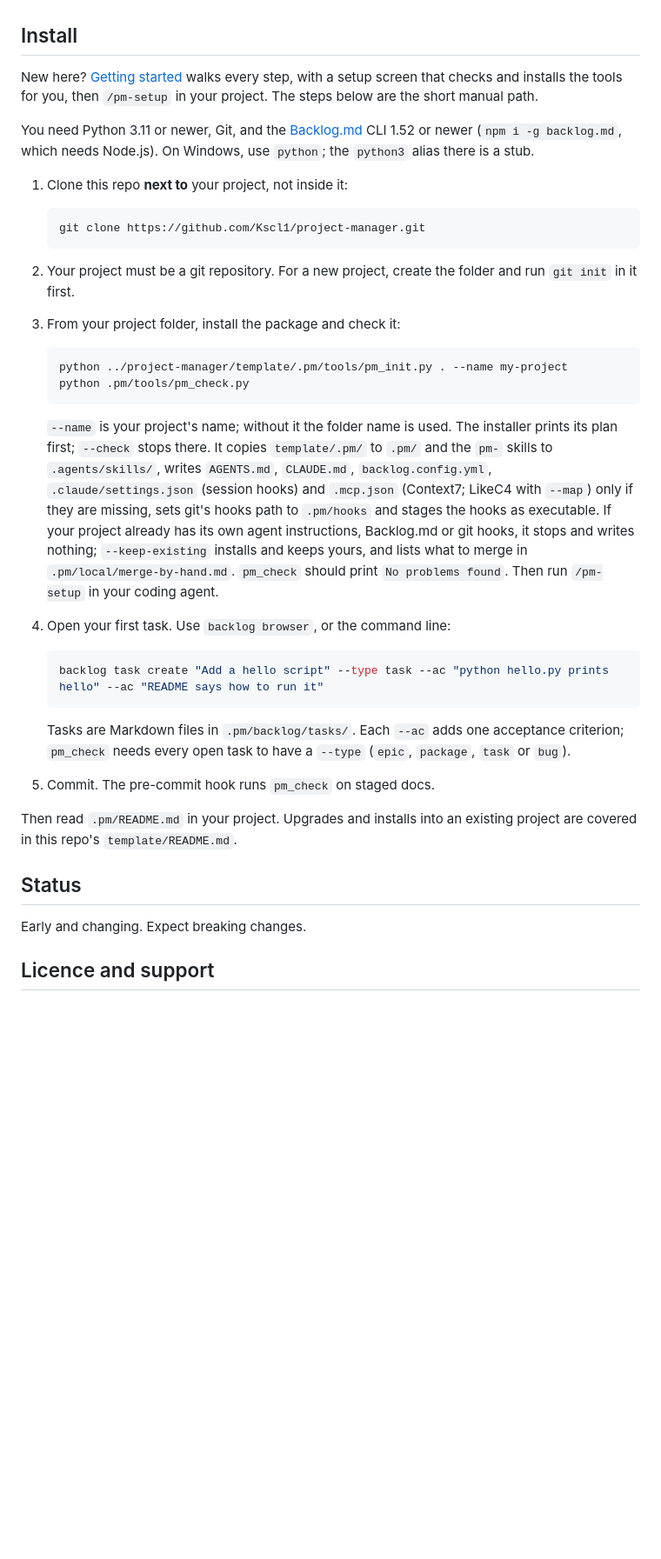
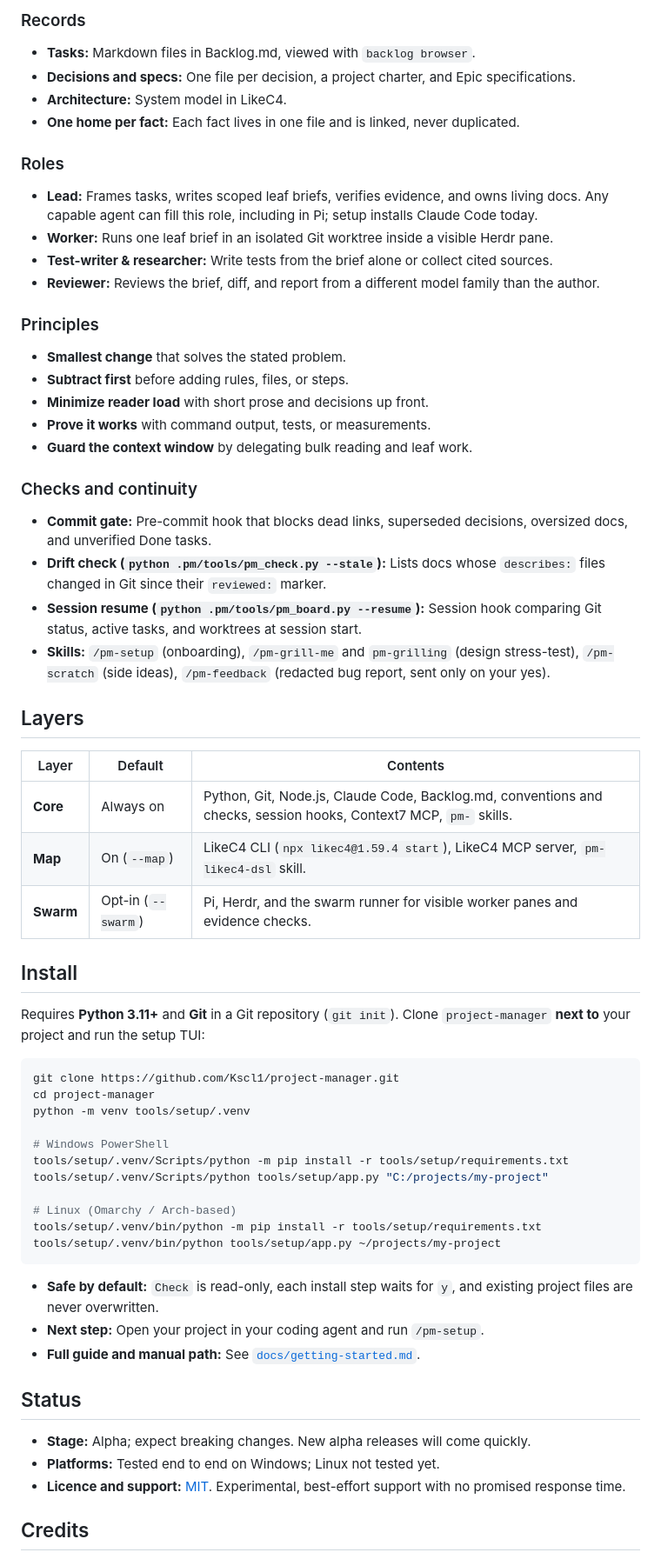
Before and after one commit to Kscl1/project-manager, a Markdown page: README.md, the part around one of its changes. Shown at 87% size. Rendered like a GitHub page; blank space fills up the shorter version.

Commit message:
docs(readme): rewrite the README for the public alpha
Refs: none
Assisted-by: Gemini 4 Argon (high)
Assisted-by: Claude Opus 5.5 (high)

````diff
--- a/README.md
+++ b/README.md
@@ -18,42 +47,67 @@ It is not a framework or a harness. It is a folder of conventions (`.pm/`), one
+### Records
+
+- **Tasks:** Markdown files in Backlog.md, viewed with `backlog browser`.
+- **Decisions and specs:** One file per decision, a project charter, and Epic specifications.
+- **Architecture:** System model in LikeC4.
+- **One home per fact:** Each fact lives in one file and is linked, never duplicated.
+
+### Roles
+
+- **Lead:** Frames tasks, writes scoped leaf briefs, verifies evidence, and owns living docs. Any capable agent can fill this role, including in Pi; setup installs Claude Code today.
+- **Worker:** Runs one leaf brief in an isolated Git worktree inside a visible Herdr pane.
+- **Test-writer & researcher:** Write tests from the brief alone or collect cited sources.
+- **Reviewer:** Reviews the brief, diff, and report from a different model family than the author.
+
+### Principles
+
+- **Smallest change** that solves the stated problem.
+- **Subtract first** before adding rules, files, or steps.
+- **Minimize reader load** with short prose and decisions up front.
+- **Prove it works** with command output, tests, or measurements.
+- **Guard the context window** by delegating bulk reading and leaf work.
+
+### Checks and continuity
+
+- **Commit gate:** Pre-commit hook that blocks dead links, superseded decisions, oversized docs, and unverified Done tasks.
+- **Drift check (`python .pm/tools/pm_check.py --stale`):** Lists docs whose `describes:` files changed in Git since their `reviewed:` marker.
+- **Session resume (`python .pm/tools/pm_board.py --resume`):** Session hook comparing Git status, active tasks, and worktrees at session start.
+- **Skills:** `/pm-setup` (onboarding), `/pm-grill-me` and `pm-grilling` (design stress-test), `/pm-scratch` (side ideas), `/pm-feedback` (redacted bug report, sent only on your yes).
+
+## Layers
+
+| Layer           | Default              | Contents                                                                                                            |
+| --------------- | -------------------- | ------------------------------------------------------------------------------------------------------------------- |
+| **Core**  | Always on            | Python, Git, Node.js, Claude Code, Backlog.md, conventions and checks, session hooks, Context7 MCP, `pm-` skills. |
+| **Map**   | On (`--map`)       | LikeC4 CLI (`npx likec4@1.59.4 start`), LikeC4 MCP server, `pm-likec4-dsl` skill.                               |
+| **Swarm** | Opt-in (`--swarm`) | Pi, Herdr, and the swarm runner for visible worker panes and evidence checks.                                       |
 
 ## Install
 
-New here? [Getting started](docs/getting-started.md) walks every step, with a setup screen that checks and installs the tools for you, then `/pm-setup` in your project. The steps below are the short manual path.
+Requires **Python 3.11+** and **Git** in a Git repository (`git init`). Clone `project-manager` **next to** your project and run the setup TUI:
 
-You need Python 3.11 or newer, Git, and the [Backlog.md](https://github.com/MrLesk/Backlog.md) CLI 1.52 or newer (`npm i -g backlog.md`, which needs Node.js). On Windows, use `python`; the `python3` alias there is a stub.
+```bash
+git clone https://github.com/Kscl1/project-manager.git
+cd project-manager
+python -m venv tools/setup/.venv
 
-1. Clone this repo **next to** your project, not inside it:
+# Windows PowerShell
+tools/setup/.venv/Scripts/python -m pip install -r tools/setup/requirements.txt
+tools/setup/.venv/Scripts/python tools/setup/app.py "C:/projects/my-project"
 
-   ```bash
-   git clone https://github.com/Kscl1/project-manager.git
-   ```
+# Linux (Omarchy / Arch-based)
+tools/setup/.venv/bin/python -m pip install -r tools/setup/requirements.txt
+tools/setup/.venv/bin/python tools/setup/app.py ~/projects/my-project
+```
 
-2. Your project must be a git repository. For a new project, create the folder and run `git init` in it first.
-
-3. From your project folder, install the package and check it:
-
-   ```bash
-   python ../project-manager/template/.pm/tools/pm_init.py . --name my-project
-   python .pm/tools/pm_check.py
-   ```
-
-   `--name` is your project's name; without it the folder name is used. The installer prints its plan first; `--check` stops there. It copies `template/.pm/` to `.pm/` and the `pm-` skills to `.agents/skills/`, writes `AGENTS.md`, `CLAUDE.md`, `backlog.config.yml`, `.claude/settings.json` (session hooks) and `.mcp.json` (Context7; LikeC4 with `--map`) only if they are missing, sets git's hooks path to `.pm/hooks` and stages the hooks as executable. If your project already has its own agent instructions, Backlog.md or git hooks, it stops and writes nothing; `--keep-existing` installs and keeps yours, and lists what to merge in `.pm/local/merge-by-hand.md`. `pm_check` should print `No problems found`. Then run `/pm-setup` in your coding agent.
-
-4. Open your first task. Use `backlog browser`, or the command line:
-
-   ```bash
-   backlog task create "Add a hello script" --type task --ac "python hello.py prints hello" --ac "README says how to run it"
-   ```
-
-   Tasks are Markdown files in `.pm/backlog/tasks/`. Each `--ac` adds one acceptance criterion; `pm_check` needs every open task to have a `--type` (`epic`, `package`, `task` or `bug`).
-
-5. Commit. The pre-commit hook runs `pm_check` on staged docs.
-
-Then read `.pm/README.md` in your project. Upgrades and installs into an existing project are covered in this repo's `template/README.md`.
+- **Safe by default:** `Check` is read-only, each install step waits for `y`, and existing project files are never overwritten.
+- **Next step:** Open your project in your coding agent and run `/pm-setup`.
+- **Full guide and manual path:** See [`docs/getting-started.md`](docs/getting-started.md).
 
 ## Status
 
-Early and changing. Expect breaking changes.
+- **Stage:** Alpha; expect breaking changes. New alpha releases will come quickly.
+- **Platforms:** Tested end to end on Windows; Linux not tested yet.
+- **Licence and support:** [MIT](LICENSE). Experimental, best-effort support with no promised response time.
 
-## Licence and support
+## Credits
 
````
Also changed, not shown: other parts of README.md (+60 -11 lines).
